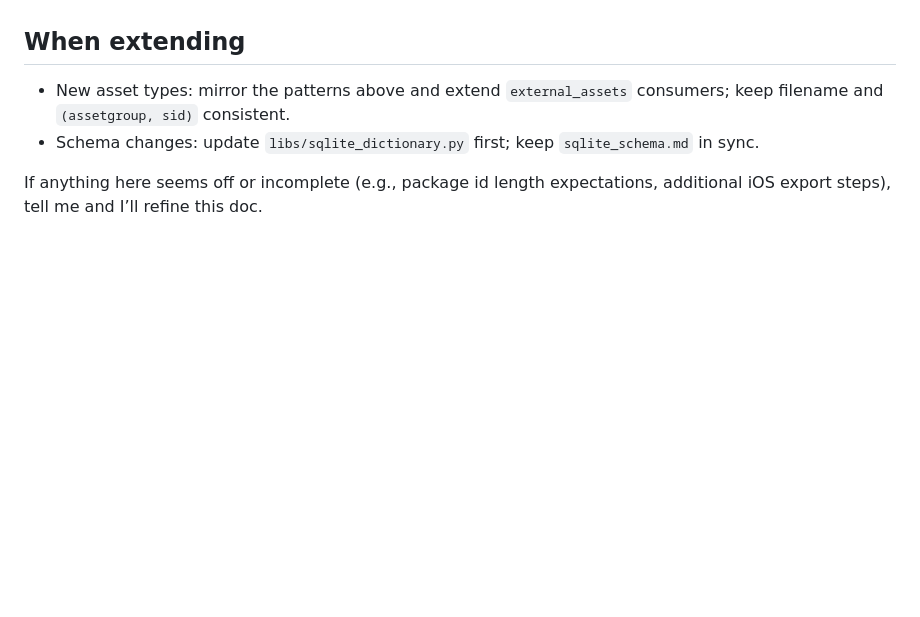
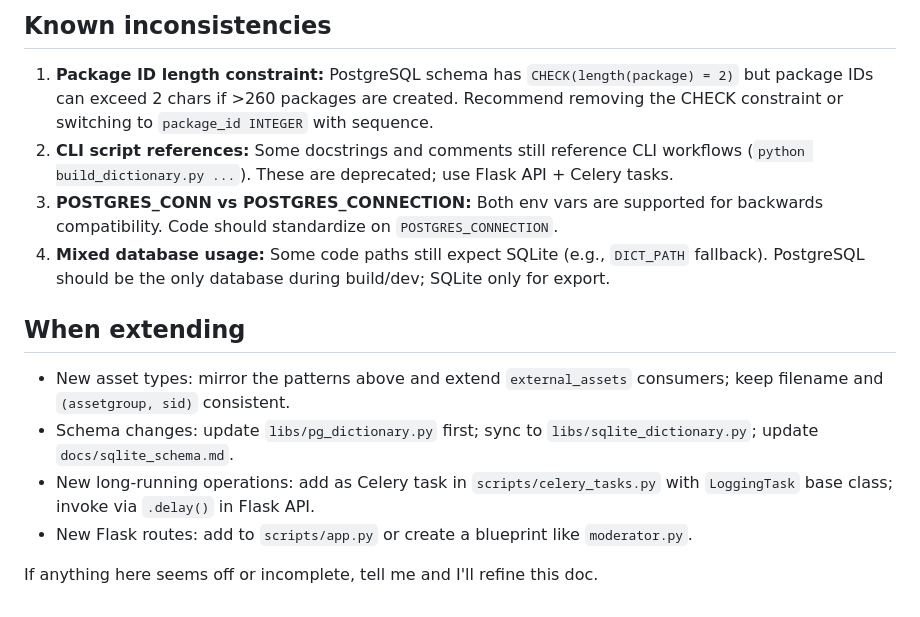
Before and after one commit to jeffmcneely/honeyspeak-builder, a Markdown page: .github/copilot-instructions.md, the part around one of its changes. Rendered like a GitHub page; blank space fills up the shorter version.

```diff
--- a/.github/copilot-instructions.md
+++ b/.github/copilot-instructions.md
@@ -59,6 +113,13 @@ This repo builds an ESL dictionary SQLite DB and related media assets (audio/ima
+## Known inconsistencies
+1. **Package ID length constraint:** PostgreSQL schema has `CHECK(length(package) = 2)` but package IDs can exceed 2 chars if >260 packages are created. Recommend removing the CHECK constraint or switching to `package_id INTEGER` with sequence.
+2. **CLI script references:** Some docstrings and comments still reference CLI workflows (`python build_dictionary.py ...`). These are deprecated; use Flask API + Celery tasks.
+3. **POSTGRES_CONN vs POSTGRES_CONNECTION:** Both env vars are supported for backwards compatibility. Code should standardize on `POSTGRES_CONNECTION`.
+4. **Mixed database usage:** Some code paths still expect SQLite (e.g., `DICT_PATH` fallback). PostgreSQL should be the only database during build/dev; SQLite only for export.
 
 ## When extending
 - New asset types: mirror the patterns above and extend `external_assets` consumers; keep filename and `(assetgroup, sid)` consistent.
-- Schema changes: update `libs/sqlite_dictionary.py` first; keep `sqlite_schema.md` in sync.
+- Schema changes: update `libs/pg_dictionary.py` first; sync to `libs/sqlite_dictionary.py`; update `docs/sqlite_schema.md`.
+- New long-running operations: add as Celery task in `scripts/celery_tasks.py` with `LoggingTask` base class; invoke via `.delay()` in Flask API.
+- New Flask routes: add to `scripts/app.py` or create a blueprint like `moderator.py`.
 
-If anything here seems off or incomplete (e.g., package id length expectations, additional iOS export steps), tell me and I’ll refine this doc.
+If anything here seems off or incomplete, tell me and I'll refine this doc.
```
Also changed, not shown: other parts of .github/copilot-instructions.md (+95 -41 lines).
